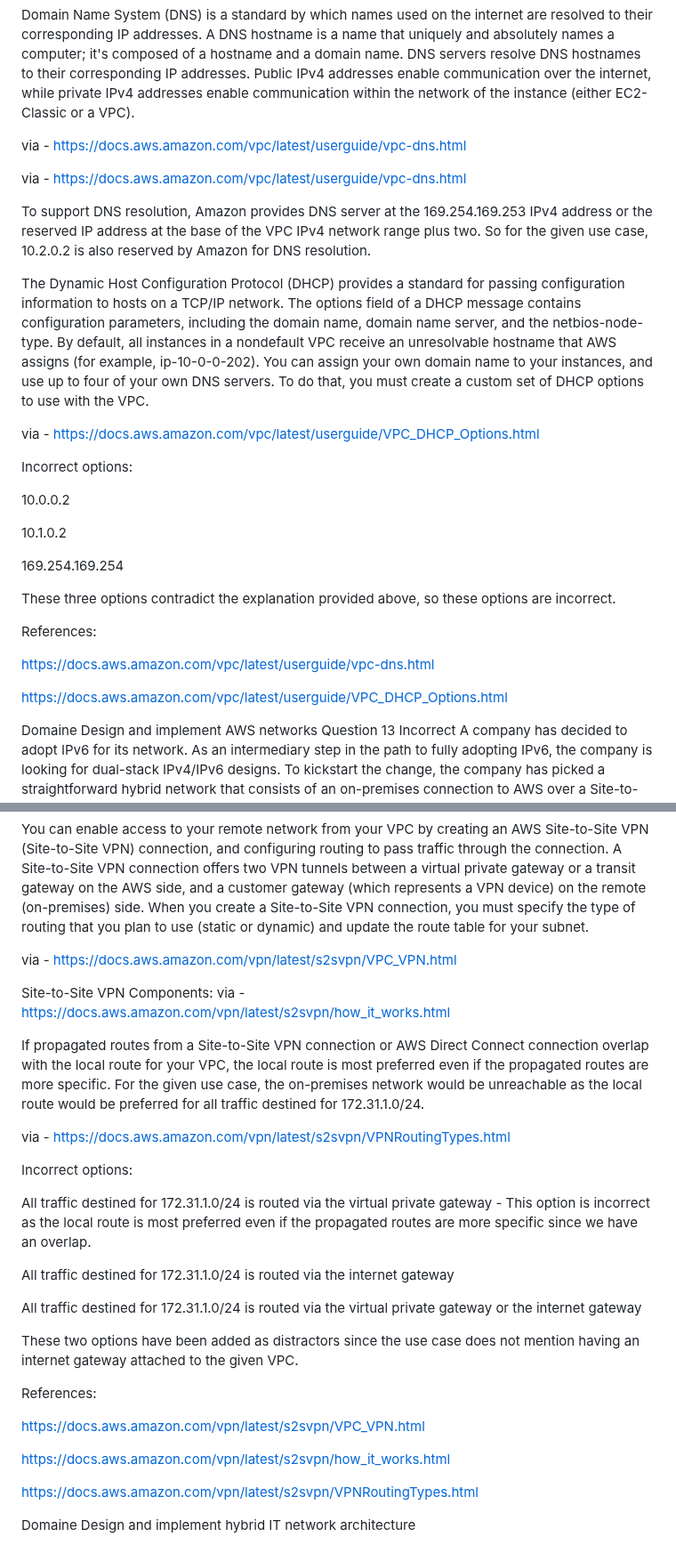
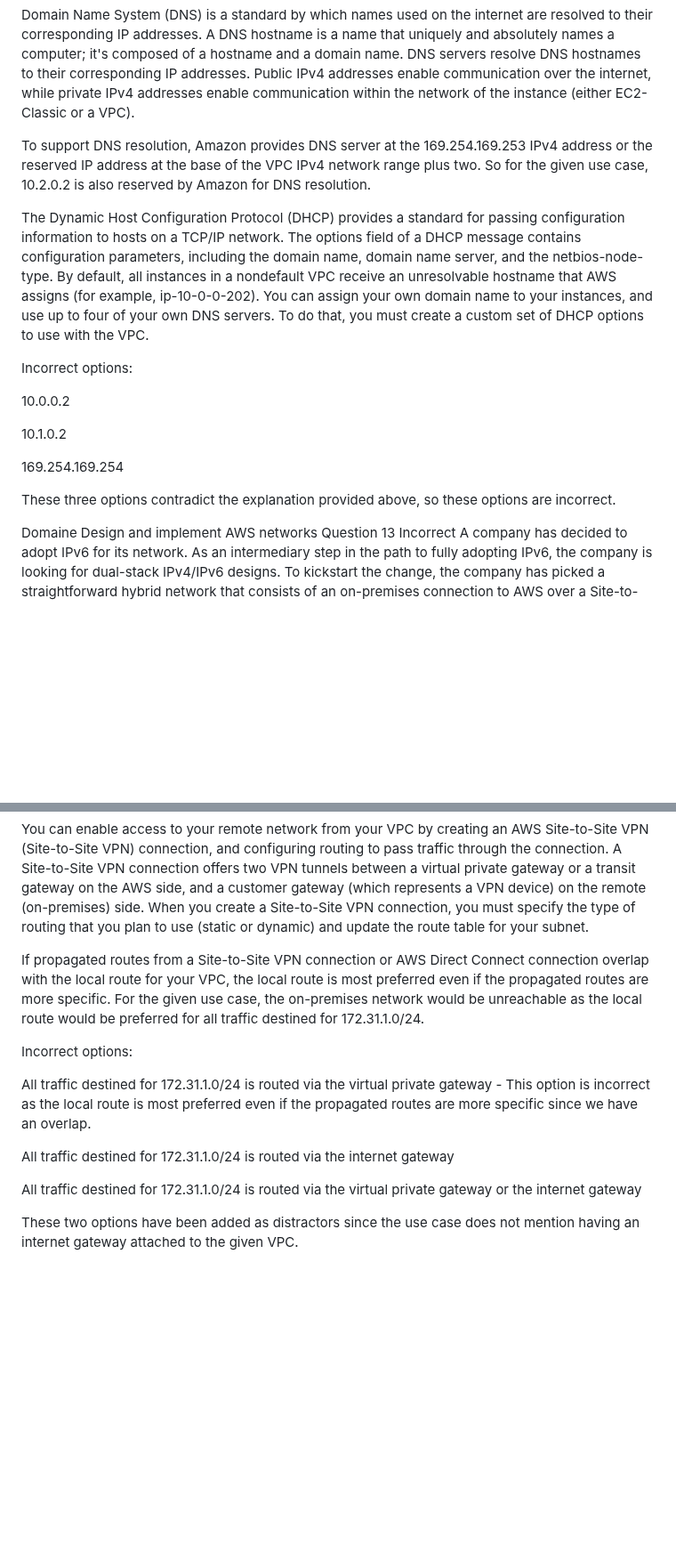
Before and after one commit to nizarajroud/AWS-NAS, a Markdown page: README.md, 2 parts joined by grey strips. Shown at 89% size. GitHub-like rendering; blank space fills up the shorter version.

```diff
--- a/README.md
+++ b/README.md
@@ -238,15 +213,12 @@ Correct options:
 
 Domain Name System (DNS) is a standard by which names used on the internet are resolved to their corresponding IP addresses. A DNS hostname is a name that uniquely and absolutely names a computer; it's composed of a hostname and a domain name. DNS servers resolve DNS hostnames to their corresponding IP addresses. Public IPv4 addresses enable communication over the internet, while private IPv4 addresses enable communication within the network of the instance (either EC2-Classic or a VPC).
 
- via - https://docs.aws.amazon.com/vpc/latest/userguide/vpc-dns.html
 
- via - https://docs.aws.amazon.com/vpc/latest/userguide/vpc-dns.html
 
 To support DNS resolution, Amazon provides DNS server at the 169.254.169.253 IPv4 address or the reserved IP address at the base of the VPC IPv4 network range plus two. So for the given use case, 10.2.0.2 is also reserved by Amazon for DNS resolution.
 
 The Dynamic Host Configuration Protocol (DHCP) provides a standard for passing configuration information to hosts on a TCP/IP network. The options field of a DHCP message contains configuration parameters, including the domain name, domain name server, and the netbios-node-type. By default, all instances in a nondefault VPC receive an unresolvable hostname that AWS assigns (for example, ip-10-0-0-202). You can assign your own domain name to your instances, and use up to four of your own DNS servers. To do that, you must create a custom set of DHCP options to use with the VPC.
 
- via - https://docs.aws.amazon.com/vpc/latest/userguide/VPC_DHCP_Options.html
 
 Incorrect options:
 
@@ -258,11 +230,7 @@ Incorrect options:
 
 These three options contradict the explanation provided above, so these options are incorrect.
 
-References:
 
-https://docs.aws.amazon.com/vpc/latest/userguide/vpc-dns.html
-
-https://docs.aws.amazon.com/vpc/latest/userguide/VPC_DHCP_Options.html
 
 Domaine
 Design and implement AWS networks
@@ -348,13 +312,9 @@ The on-premises network would be unreachable as the local route would be preferr
 
 You can enable access to your remote network from your VPC by creating an AWS Site-to-Site VPN (Site-to-Site VPN) connection, and configuring routing to pass traffic through the connection. A Site-to-Site VPN connection offers two VPN tunnels between a virtual private gateway or a transit gateway on the AWS side, and a customer gateway (which represents a VPN device) on the remote (on-premises) side. When you create a Site-to-Site VPN connection, you must specify the type of routing that you plan to use (static or dynamic) and update the route table for your subnet.
 
- via - https://docs.aws.amazon.com/vpn/latest/s2svpn/VPC_VPN.html
-
-Site-to-Site VPN Components:  via - https://docs.aws.amazon.com/vpn/latest/s2svpn/how_it_works.html
 
 If propagated routes from a Site-to-Site VPN connection or AWS Direct Connect connection overlap with the local route for your VPC, the local route is most preferred even if the propagated routes are more specific. For the given use case, the on-premises network would be unreachable as the local route would be preferred for all traffic destined for 172.31.1.0/24.
 
- via - https://docs.aws.amazon.com/vpn/latest/s2svpn/VPNRoutingTypes.html
 
 Incorrect options:
 
@@ -365,14 +325,3 @@ All traffic destined for 172.31.1.0/24 is routed via the internet gateway
 All traffic destined for 172.31.1.0/24 is routed via the virtual private gateway or the internet gateway
 
 These two options have been added as distractors since the use case does not mention having an internet gateway attached to the given VPC.
-
-References:
-
-https://docs.aws.amazon.com/vpn/latest/s2svpn/VPC_VPN.html
-
-https://docs.aws.amazon.com/vpn/latest/s2svpn/how_it_works.html
-
-https://docs.aws.amazon.com/vpn/latest/s2svpn/VPNRoutingTypes.html
-
-Domaine
-Design and implement hybrid IT network architecture
```
Also changed, not shown: other parts of README.md (+3 -32 lines).
